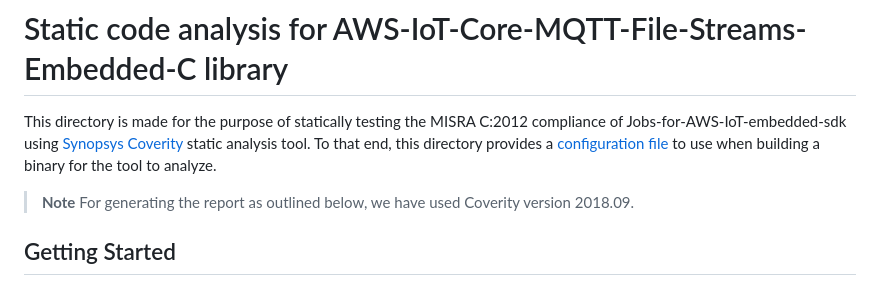
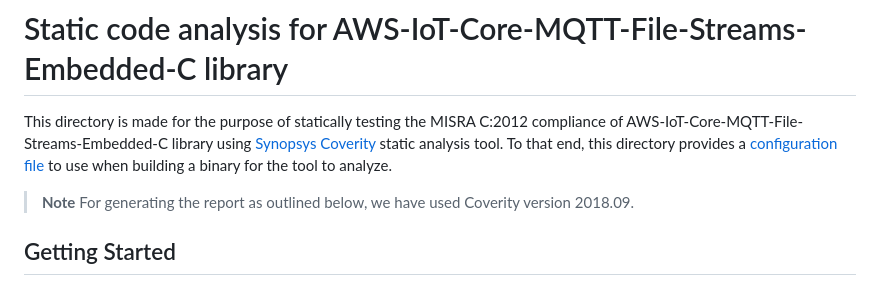
Before and after one commit to aws/aws-iot-core-mqtt-file-streams-embedded-c, a Markdown page: tools/coverity/README.md, the part around the change. Drawn GitHub-style.

Commit message:
Update coverity README.md

```diff
--- a/tools/coverity/README.md
+++ b/tools/coverity/README.md
@@ -1,7 +1,7 @@
 # Static code analysis for AWS-IoT-Core-MQTT-File-Streams-Embedded-C library
-This directory is made for the purpose of statically testing the MISRA C:2012 compliance of Jobs-for-AWS-IoT-embedded-sdk using
+This directory is made for the purpose of statically testing the MISRA C:2012 compliance of AWS-IoT-Core-MQTT-File-Streams-Embedded-C library using
 [Synopsys Coverity](https://www.synopsys.com/software-integrity/security-testing/static-analysis-sast.html) static analysis tool.
-To that end, this directory provides a [configuration file](https://github.com/aws/Jobs-for-AWS-IoT-embedded-sdk/blob/main/tools/coverity/misra.config) to use when
+To that end, this directory provides a [configuration file](https://github.com/aws/aws-iot-core-mqtt-file-streams-embedded-c/blob/main/tools/coverity/misra.config) to use when
 building a binary for the tool to analyze.
 
 > **Note**
```
